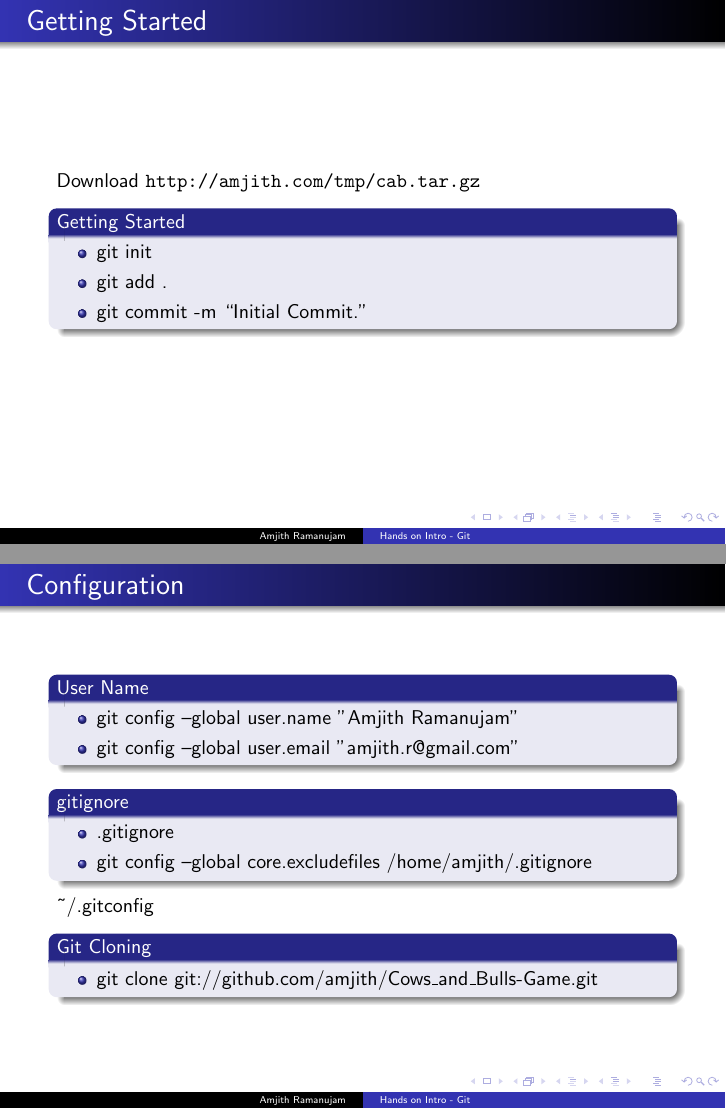
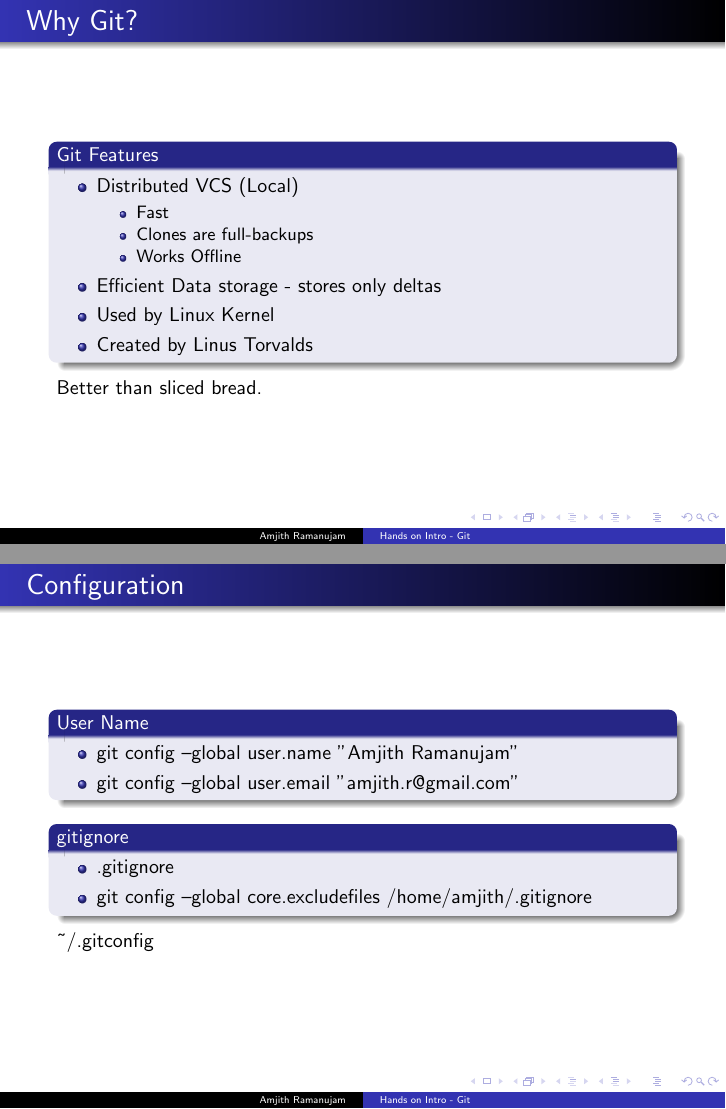
Before and after one commit to amjith/git_present, LaTeX slides (git_present.tex): pages 2 and 5 of 11 before the commit and pages 3 and 7 of 14 after it, joined at a grey line. Compiled offline with pdfLaTeX.

Commit message:
Updated the git_present to add some intro slides.

```diff
--- a/git_present.tex
+++ b/git_present.tex
@@ -1,6 +1,8 @@
 \documentclass[10pt]{beamer}
 %\usepackage{amsmath}
 \usepackage{url}
+\usepackage{listings}
+
 \mode<presentation>
 {
     \usetheme{Warsaw}
@@ -29,6 +31,23 @@
 blog: amjith.blogspot.com}
 
 \date{}
+
+
 \begin{document}
 \begin{frame}
     \titlepage
+\end{frame}
+
+\begin{frame}
+    \frametitle{Why Git?}
+    \begin{block}{Git Features}
+        \begin{itemize}
+            \item Distributed VCS (Local)\\
+            \begin{itemize}
+                \item Fast\\
+                \item Clones are full-backups\\
+                \item Works Offline
+            \end{itemize}
+            \item Efficient Data storage - stores only deltas
+            \item Used by Linux Kernel
+            \item Created by Linus Torvalds
@@ -35,3 +57,4 @@ blog: amjith.blogspot.com}
+    Better than sliced bread.
 \end{frame}
 
 \begin{frame}
@@ -42,6 +65,12 @@ blog: amjith.blogspot.com}
             \item git init \\
             \item git add .\\
             \item git commit -m ``Initial Commit.''
+        \end{itemize}
+    \end{block}
+    \pause
+    \begin{block}{Git Cloning}
+        \begin{itemize}
+		\item git clone git://github.com/amjith/Cows\_and\_Bulls-Game.git
         \end{itemize}
     \end{block}
 \end{frame}
@@ -78,6 +101,7 @@ blog: amjith.blogspot.com}
         \end{itemize}
     \end{block}
     \begin{center}\includegraphics{images/index1.png}\end{center}
+    \pause
     \begin{block}{Interactive Staging}
         \begin{itemize}
             \item Useful for code review.
```
Also changed, not shown: git_present.pdf (deleted), makefile, out_dir/git_present.pdf, git_present.tex (9 more changed lines), 3 other files. Lines whose indentation alone changed are shown as unchanged.
